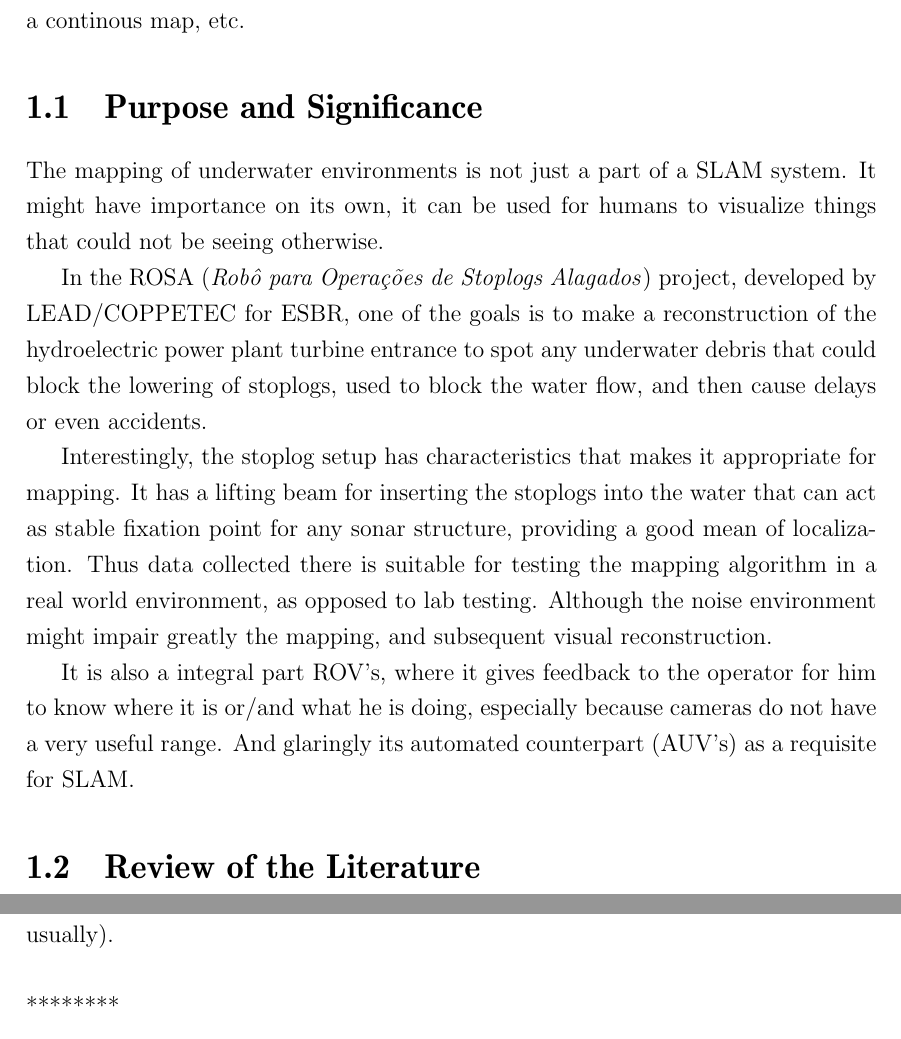
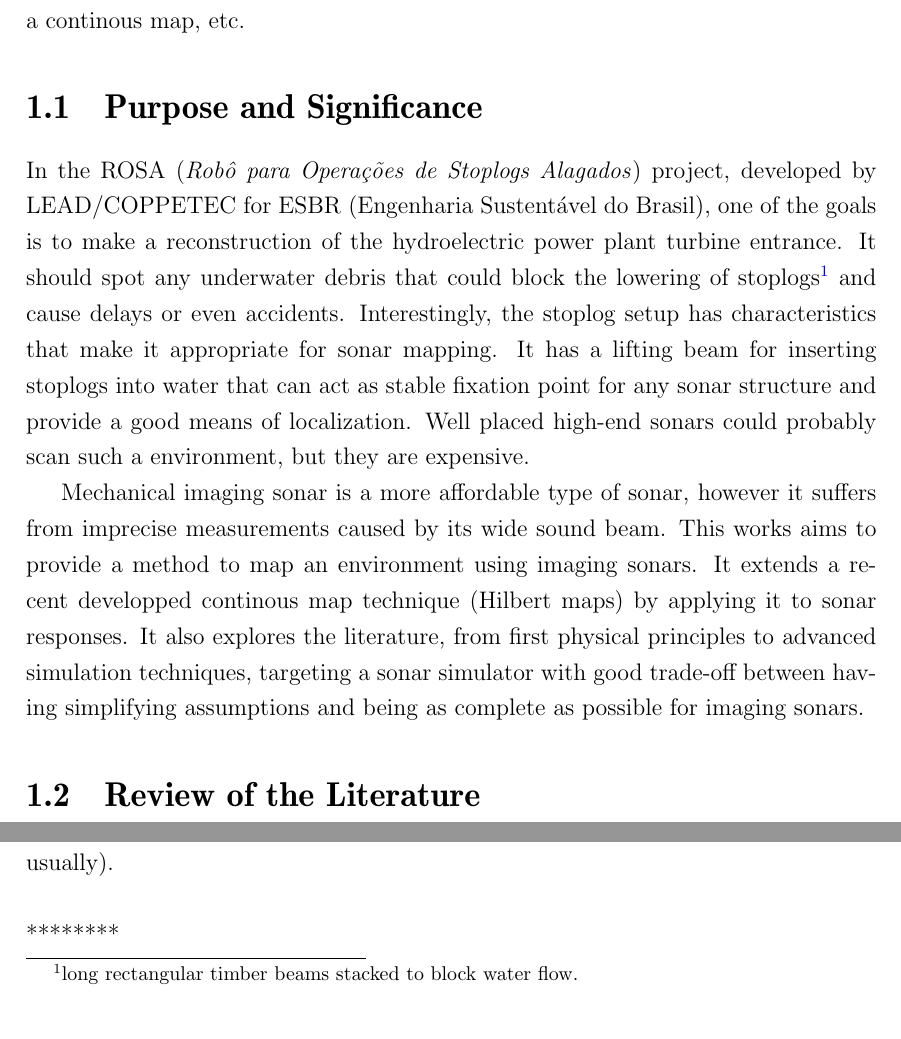
Before and after one commit to elael/Thesis, a LaTeX thesis (MasterSonar/principal.tex, which reads MasterSonar/Chap1/Motiv.tex): two parts of page 12 of 80, joined at a grey line, cut so that both start at the same text. Compiled offline with pdfLaTeX.

Commit message:
ADD revised+SJ

```diff
--- a/MasterSonar/Chap1/Motiv.tex
+++ b/MasterSonar/Chap1/Motiv.tex
@@ -1,35 +1,43 @@
 \section{Purpose and Significance}
 %\section{Motivation}
 
-%% SJ: OK, drop the whole "SLAM" thing. Really, just mention it briefly in the
-%% SJ: beginning of the introduction and STOP
+%% SrJ: OK, drop the whole "SLAM" thing. Really, just mention it briefly in the
+%% SrJ: beginning of the introduction and STOP
 %%
-%% SJ: you're not doing SLAM, and mapping is important. Period.
+%% SrJ: you're not doing SLAM, and mapping is important. Period.
 
-The mapping of underwater environments is not just a part of a SLAM system. It
-might have importance on its own, it can be used for humans to visualize things
-that could not be seeing otherwise.
+%% SrJ: AFAIK, you won't run your algorithm on any ESBR data .... I wouldn't
+% % SrJ: mention it here
+% The mapping of underwater environments is not just a part of a SLAM system. It
+% might have importance on its own, it can be used for humans to visualize things
+% that could not be seeing otherwise.
 
 In the ROSA (\textit{Robô para Operações de Stoplogs Alagados}) project,
-developed by LEAD/COPPETEC for ESBR, one of the goals is to make a reconstruction
-of the hydroelectric power plant turbine entrance to spot any underwater debris
-that could block the lowering of stoplogs, used to block the water flow, and
-then cause delays or even accidents.
+developed by LEAD/COPPETEC for ESBR (Engenharia Sustentável do Brasil), one of
+the goals is to make a reconstruction of the hydroelectric power plant turbine
+entrance. It should spot any underwater debris that could block the lowering of
+stoplogs\footnote{long rectangular timber beams stacked to block water
+flow.} and cause delays or even accidents.
+Interestingly, the stoplog setup has characteristics that make it appropriate
+for sonar mapping. It has a lifting beam for inserting stoplogs into
+water that can act as stable fixation point for any sonar structure and
+provide a good means of localization. Well placed high-end sonars could probably
+scan such a environment, but they are expensive.
 
-%% SJ: AFAIK, you won't run your algorithm on any ESBR data .... I wouldn't
-%% SJ: mention it here
-Interestingly, the stoplog setup has
-characteristics that makes it appropriate for mapping. It has a lifting beam for
-inserting the stoplogs into the water that can act as stable fixation point for
-any sonar structure, providing a good mean of localization.
-Thus data collected there is suitable for testing the mapping
-algorithm in a real world environment, as opposed to lab testing.
-Although the noise environment might impair greatly the mapping, and subsequent
-visual reconstruction.
+Mechanical imaging sonar is a more affordable type of sonar, however it suffers
+from imprecise measurements caused by its wide sound beam. This works aims to
+provide a method to map an environment using imaging sonars. It extends a
+recent developped continous map technique (Hilbert maps) by applying it to sonar
+responses. It also explores the literature, from first physical principles to
+advanced simulation techniques, targeting a sonar simulator with good trade-off
+between having simplifying assumptions and being as complete as
+possible for imaging sonars.
 
-%% SJ: this is really ... out of context
-It is also a integral part ROV's, where it gives feedback to the operator for
-him to know where it is or/and what he is doing, especially because cameras do
-%% SJ: I don't get that last sentence.
-not have a very useful range. And glaringly its automated counterpart (AUV's) as
-a requisite for SLAM.
+%
+%
+% %% SrJ: this is really ... out of context
+% It is also a integral part ROV's, where it gives feedback to the operator for
+% him to know where it is or/and what he is doing, especially because cameras do
+% %% SrJ: I don't get that last sentence.
+% not have a very useful range. And glaringly its automated counterpart (AUV's) as
+% a requisite for SLAM.
```
